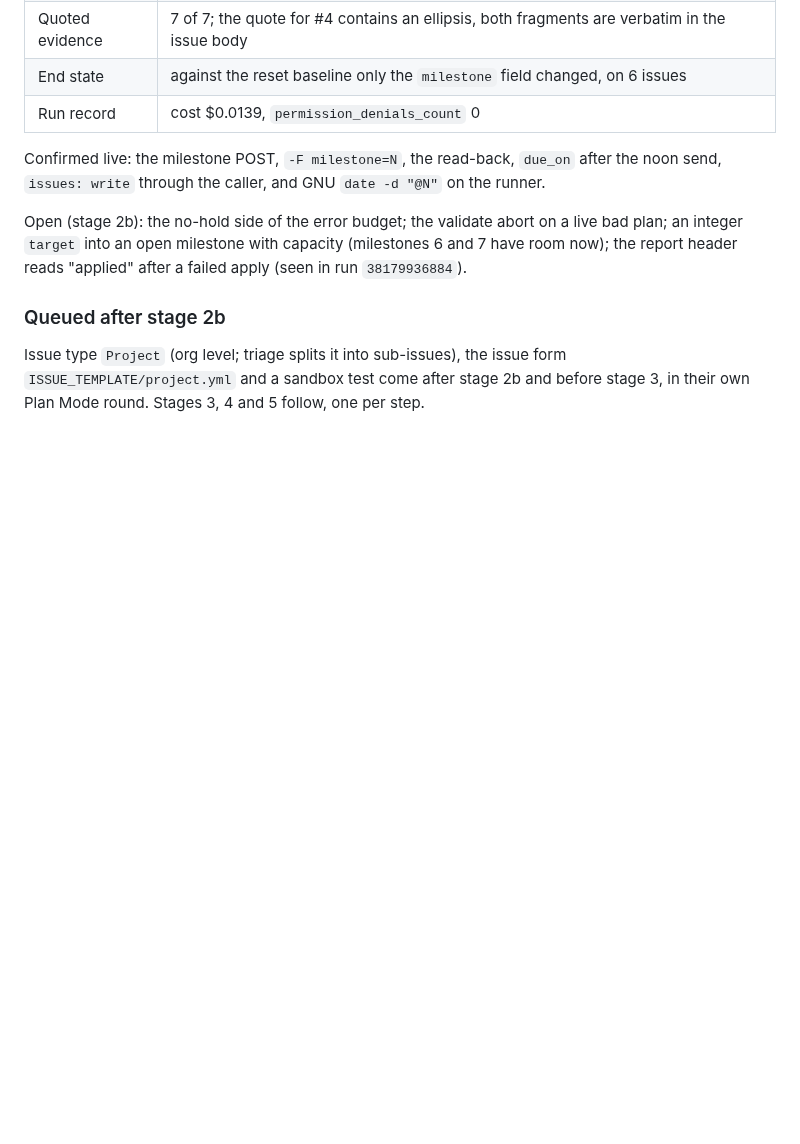
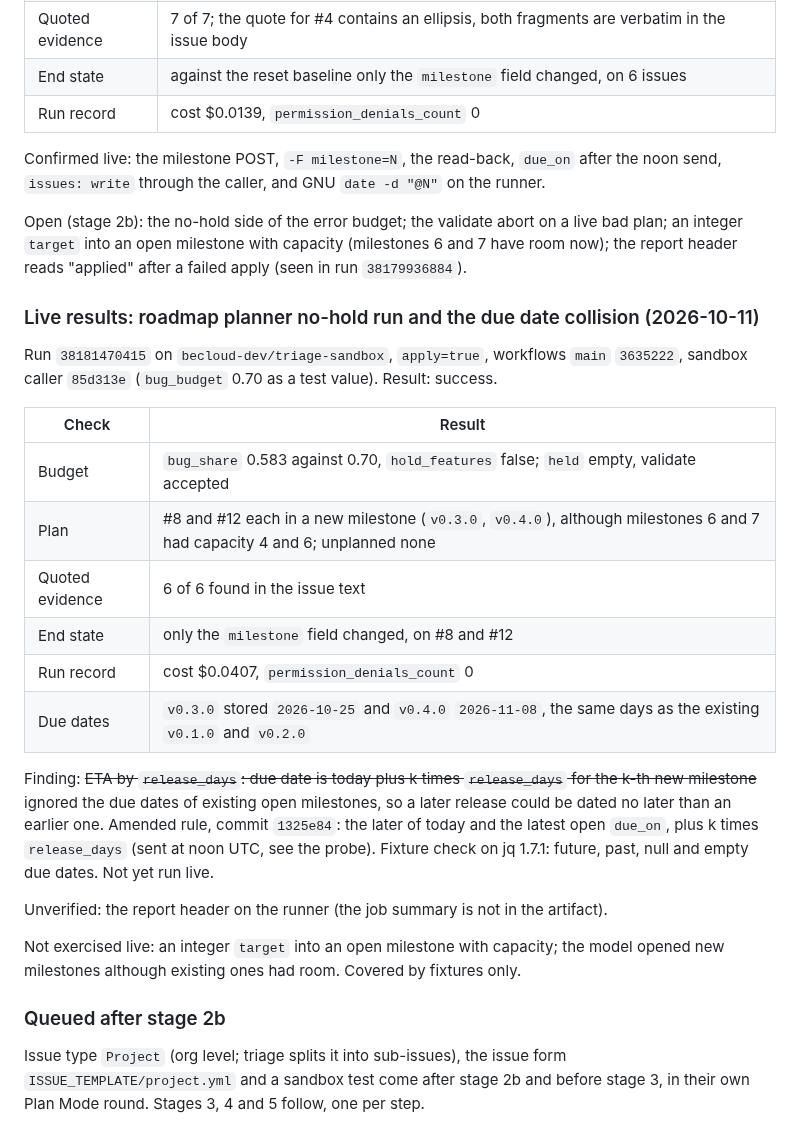
Before and after one commit to becloud-dev/workflows, a Markdown page: docs/third-party-review.md, the part around the change. GitHub-like rendering; blank space fills up the shorter version.

Commit message:
docs: record the no-hold run and the due date collision

```diff
--- a/docs/third-party-review.md
+++ b/docs/third-party-review.md
@@ -1663,6 +1663,31 @@ Open (stage 2b): the no-hold side of the error budget; the validate abort on a l
 integer `target` into an open milestone with capacity (milestones 6 and 7 have room now); the
 report header reads "applied" after a failed apply (seen in run `38179936884`).
 
+### Live results: roadmap planner no-hold run and the due date collision (2026-10-11)
+
+Run `38181470415` on `becloud-dev/triage-sandbox`, `apply=true`, workflows `main` `3635222`,
+sandbox caller `85d313e` (`bug_budget` 0.70 as a test value). Result: success.
+
+| Check | Result |
+|---|---|
+| Budget | `bug_share` 0.583 against 0.70, `hold_features` false; `held` empty, validate accepted |
+| Plan | #8 and #12 each in a new milestone (`v0.3.0`, `v0.4.0`), although milestones 6 and 7 had capacity 4 and 6; unplanned none |
+| Quoted evidence | 6 of 6 found in the issue text |
+| End state | only the `milestone` field changed, on #8 and #12 |
+| Run record | cost $0.0407, `permission_denials_count` 0 |
+| Due dates | `v0.3.0` stored `2026-10-25` and `v0.4.0` `2026-11-08`, the same days as the existing `v0.1.0` and `v0.2.0` |
+
+Finding: ~~ETA by `release_days`: due date is today plus k times `release_days` for the k-th new
+milestone~~ ignored the due dates of existing open milestones, so a later release could be dated
+no later than an earlier one. Amended rule, commit `1325e84`: the later of today and the latest
+open `due_on`, plus k times `release_days` (sent at noon UTC, see the probe). Fixture check on
+jq 1.7.1: future, past, null and empty due dates. Not yet run live.
+
+Unverified: the report header on the runner (the job summary is not in the artifact).
+
+Not exercised live: an integer `target` into an open milestone with capacity; the model opened
+new milestones although existing ones had room. Covered by fixtures only.
+
 ### Queued after stage 2b
 
 Issue type `Project` (org level; triage splits it into sub-issues), the issue form
```
